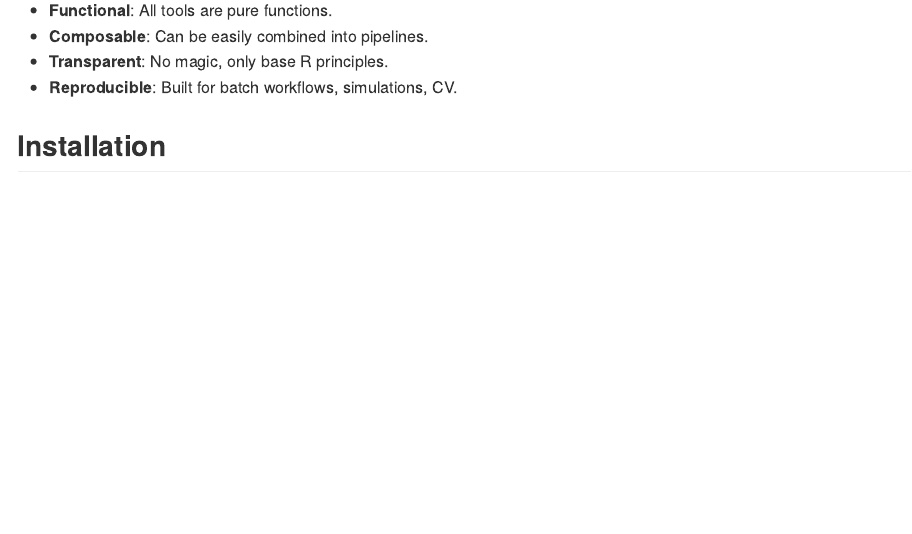
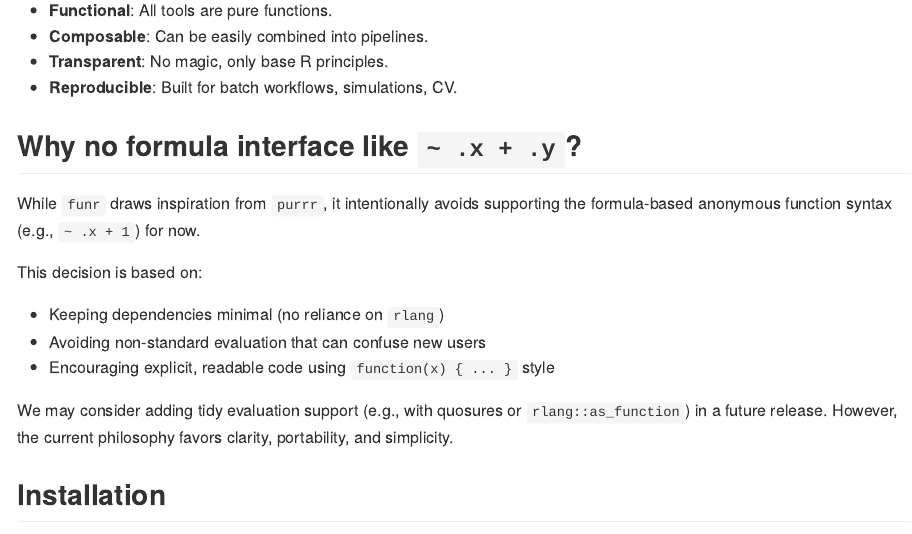
Before and after one commit to ielbadisy/functionals, an R Markdown document (README.Rmd): the page in a window 1100 px wide, from 2670 px down. The pictures show the output file README.md that the author committed with the source, drawn offline in the style of GitHub.

Commit message:
Document design choice: no rlang formula interface in funr Added README section explaining why formula-based anonymous functions (e.g., ~ .x + 1) are not supported. Emphasizes minimalism and clarity, with future possibility of tidy evaluation support.

```diff
--- a/README.Rmd
+++ b/README.Rmd
@@ -86,6 +86,19 @@ Built on base R with no heavy dependencies, `funr` streamlines functional worflo
 - **Composable**: Can be easily combined into pipelines.
 - **Transparent**: No magic, only base R principles.
 - **Reproducible**: Built for batch workflows, simulations, CV.
+
+## Why no formula interface like `~ .x + .y`?
+
+While `funr` draws inspiration from `purrr`, it intentionally avoids supporting the formula-based anonymous function syntax (e.g., `~ .x + 1`) for now.
+
+This decision is based on:
+
+- Keeping dependencies minimal (no reliance on `rlang`)
+- Avoiding non-standard evaluation that can confuse new users
+- Encouraging explicit, readable code using `function(x) { ... }` style
+
+We may consider adding tidy evaluation support (e.g., with quosures or `rlang::as_function`) in a future release. However, the current philosophy favors clarity, portability, and simplicity.
+
 
 ## Installation
 
```
Also changed, not shown: README.md.
